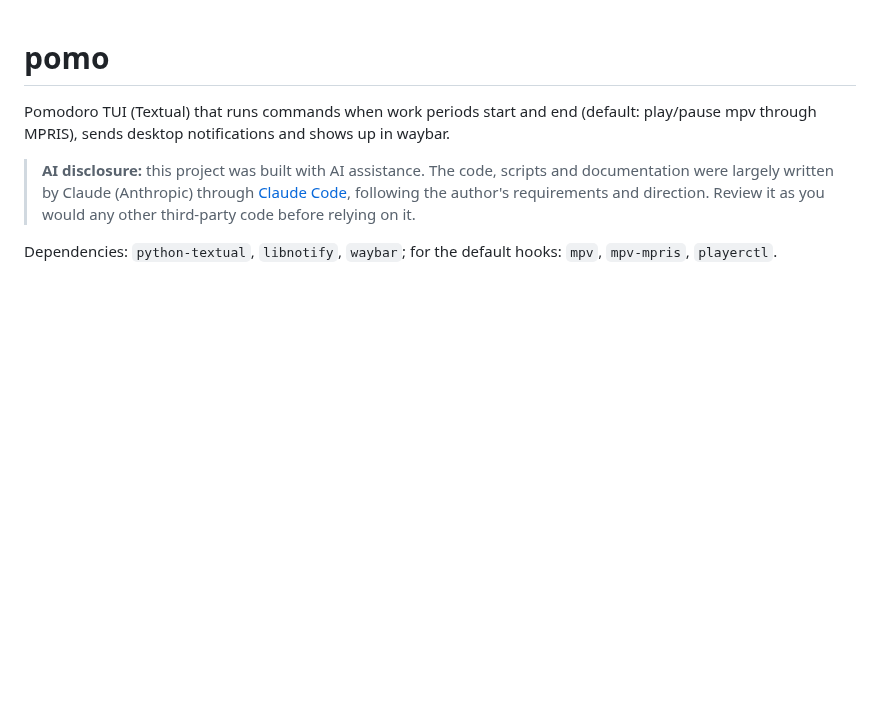
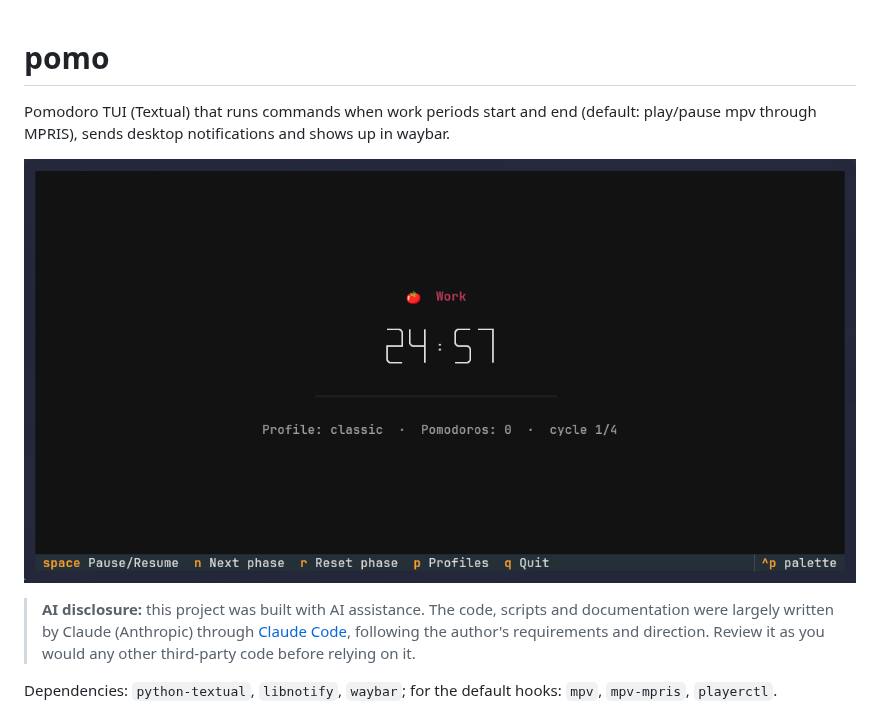
Before and after one commit to chaduf/pomo, a Markdown page: README.md, the part around the change. GitHub-like rendering; pictures changed too: docs/screenshots/main-view.png (added); blank space fills up the shorter version.

Commit message:
Add main view screenshot to README
Co-Authored-By: Claude Opus 5.5 <noreply@anthropic.com>

```diff
--- a/README.md
+++ b/README.md
@@ -2,6 +2,8 @@
 
 Pomodoro TUI (Textual) that runs commands when work periods start and end
 (default: play/pause mpv through MPRIS), sends desktop notifications and shows up in waybar.
+
+![Main view](docs/screenshots/main-view.png)
 
 > **AI disclosure:** this project was built with AI assistance. The code, scripts and
 > documentation were largely written by Claude (Anthropic) through
```
